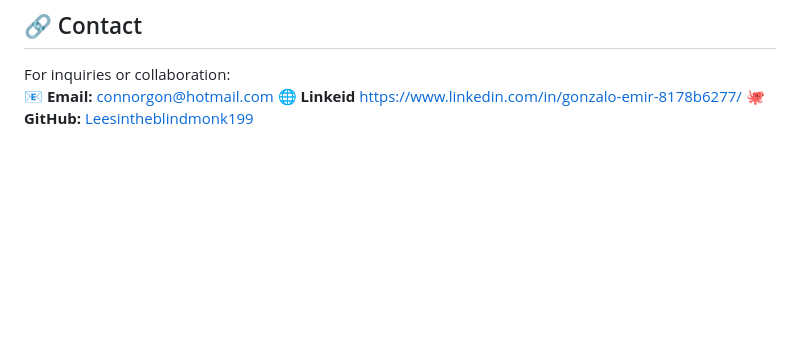
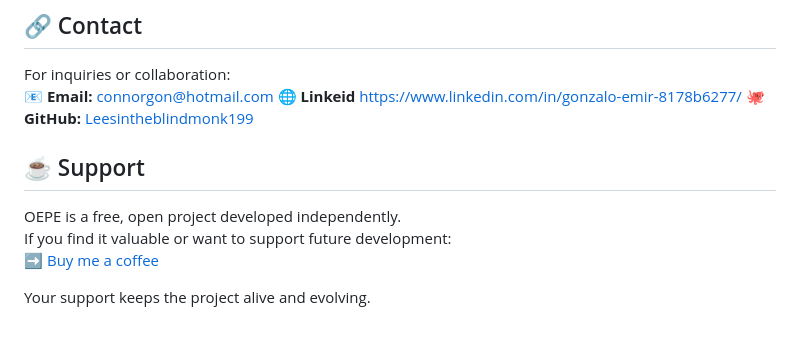
Before and after one commit to Leesintheblindmonk1999/OEPE-Onto-Exoprotonic-Engine-V1, a Markdown page: Readme.md, the part around the change. Drawn GitHub-style; blank space fills up the shorter version.

```diff
--- a/Readme.md
+++ b/Readme.md
@@ -185,3 +185,11 @@ For inquiries or collaboration:
 📧 **Email:** connorgon@hotmail.com
 🌐 **Linkeid** https://www.linkedin.com/in/gonzalo-emir-8178b6277/
 🐙 **GitHub:** [Leesintheblindmonk199](https://github.com/Leesintheblindmonk1999)
+
+## ☕ Support
+
+OEPE is a free, open project developed independently.
+If you find it valuable or want to support future development:
+➡️ [Buy me a coffee]((https://coff.ee/thaliondris))
+
+Your support keeps the project alive and evolving.
```
